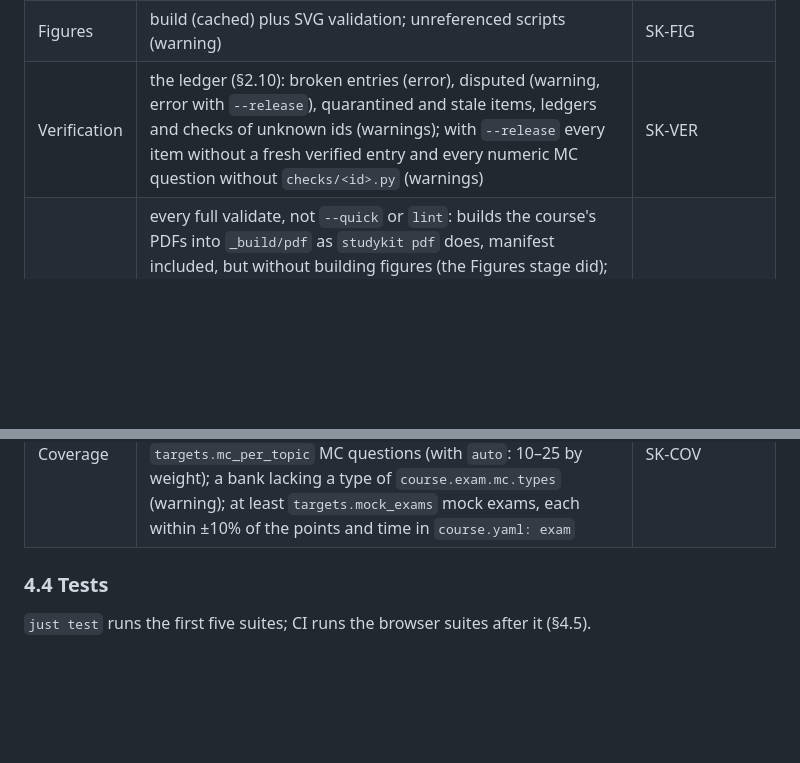
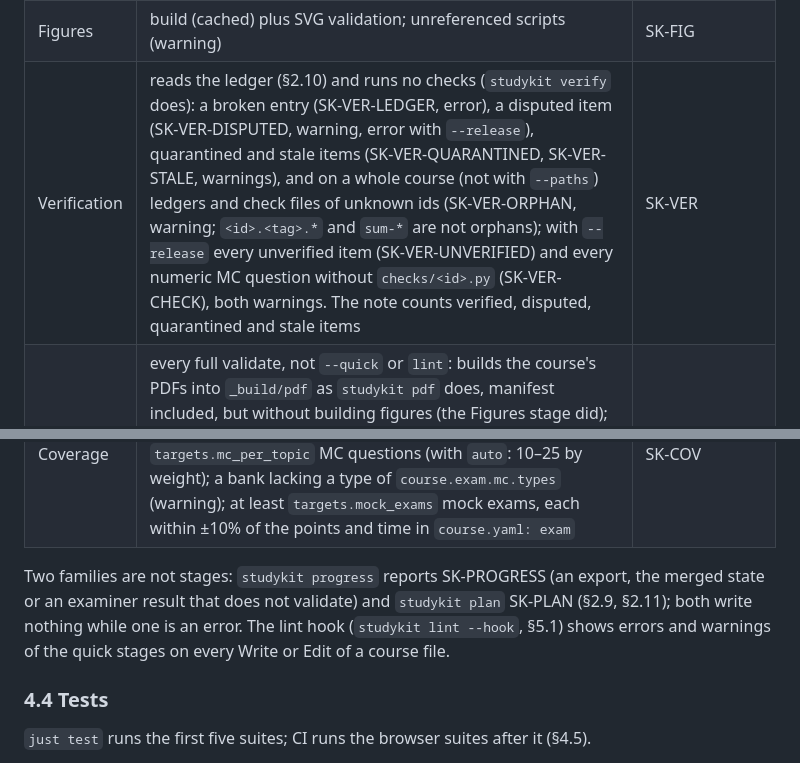
Before and after one commit to SemperParatusGithub/study-kit, a Markdown page: docs/architecture.md, 2 parts joined by grey strips. Rendered like a GitHub page; blank space fills up the shorter version.

```diff
--- a/docs/architecture.md
+++ b/docs/architecture.md
@@ -1415,10 +1431,15 @@ Every finding has the form `path:line:col SK-CODE message (fix: …)`. A code is
 | References | `ex: mc: topic: exam: src: fig:` targets, plan refs, exam task files and MC file, `modeled_on` and frontmatter source documents, archetypes, `src:` pages | SK-REF |
 | Pandoc | the Lua filter set with the json target, on files the stages above left without errors; also with `--quick`, then at file scope (targets missing from the index are not reported). The filter reports family-plus-rule codes: the code validate uses for a rule both check (e.g. SK-REF-FIGURE), and SK-BLOCK-RAW, SK-BLOCK-MARKDOWN, SK-REF-LINK and SK-MATH-TYPST for rules only it checks; a failure without a finding is SK-PANDOC-FAIL | SK-* |
 | Figures | build (cached) plus SVG validation; unreferenced scripts (warning) | SK-FIG |
-| Verification | the ledger (§2.10): broken entries (error), disputed (warning, error with `--release`), quarantined and stale items, ledgers and checks of unknown ids (warnings); with `--release` every item without a fresh verified entry and every numeric MC question without `checks/<id>.py` (warnings) | SK-VER |
+| Verification | reads the ledger (§2.10) and runs no checks (`studykit verify` does): a broken entry (SK-VER-LEDGER, error), a disputed item (SK-VER-DISPUTED, warning, error with `--release`), quarantined and stale items (SK-VER-QUARANTINED, SK-VER-STALE, warnings), and on a whole course (not with `--paths`) ledgers and check files of unknown ids (SK-VER-ORPHAN, warning; `<id>.<tag>.*` and `sum-*` are not orphans); with `--release` every unverified item (SK-VER-UNVERIFIED) and every numeric MC question without `checks/<id>.py` (SK-VER-CHECK), both warnings. The note counts verified, disputed, quarantined and stale items | SK-VER |
 | PDF | every full validate, not `--quick` or `lint`: builds the course's PDFs into `_build/pdf` as `studykit pdf` does, manifest included, but without building figures (the Figures stage did); cached, so only documents whose inputs changed rebuild; with `--paths` only the documents made from those files. Every document compiles with no Typst or pandoc warning, and the cheat sheet fits its limit; a filter finding in a document keeps its own code; the note reports how many PDFs are ready and the cheat sheet's pages and density. A Typst diagnostic is reported at the file and line of the course item (exercise, question, task, chapter) it points into, else at the file that defines the document, else `course.yaml`; an overflow at the cheat sheet's `max_pages`. Skipped with a note when PDF building is turned off (`Config.pdf`, for tests), pandoc or typst is missing, the course is outside the repository, or an earlier stage found errors | SK-PDF-COMPILE, SK-PDF-WARNING, SK-PDF-CHEATSHEET, SK-PDF-BUILD |
 | Site | `--release` only, for whole courses (not with `--paths`), and only when the stages above found no errors: strict `astro build` into a temporary `--outDir` with `STUDYKIT_COURSES_DIR` set to a temporary directory that holds one symlink to the course; Pagefind with `--force-language`; `pnpm -C site check` without `STUDYKIT_STRICT`; `check-links` over the course's own pages, reported as `dist/<page>` | SK-SITE |
 | Coverage | `--release` only: the overview links every topic; each topic has a summary, at least `targets.exercises_per_topic` (4 with `auto`) exercises over two or more difficulties, and at least `targets.mc_per_topic` MC questions (with `auto`: 10–25 by weight); a bank lacking a type of `course.exam.mc.types` (warning); at least `targets.mock_exams` mock exams, each within ±10% of the points and time in `course.yaml: exam` | SK-COV |
+
+Two families are not stages: `studykit progress` reports SK-PROGRESS (an export, the merged
+state or an examiner result that does not validate) and `studykit plan` SK-PLAN (§2.9,
+§2.11); both write nothing while one is an error. The lint hook (`studykit lint --hook`,
+§5.1) shows errors and warnings of the quick stages on every Write or Edit of a course file.
 
 ### 4.4 Tests
 
```
Also changed, not shown: other parts of docs/architecture.md (+38 -4 lines).
